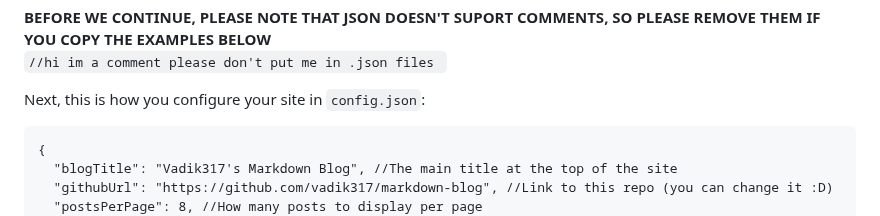
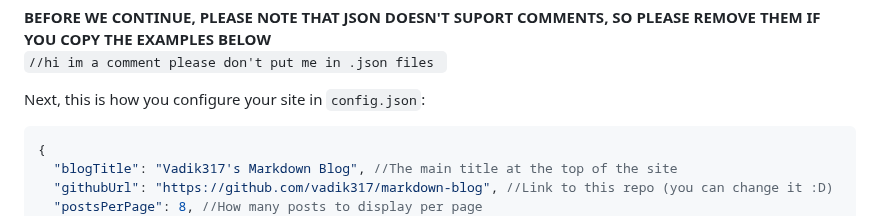
Before and after one commit to vadik317/markdown-blog, a Markdown page: README.md, the part around the change. Drawn GitHub-style.

````diff
--- a/README.md
+++ b/README.md
@@ -53,7 +53,7 @@ You should follow this simple structure as thats how the website works, also I r
 `//hi im a comment please don't put me in .json files `
 
 Next, this is how you configure your site in `config.json`:
-```
+```json
 {
   "blogTitle": "Vadik317's Markdown Blog", //The main title at the top of the site
   "githubUrl": "https://github.com/vadik317/markdown-blog", //Link to this repo (you can change it :D)
````
